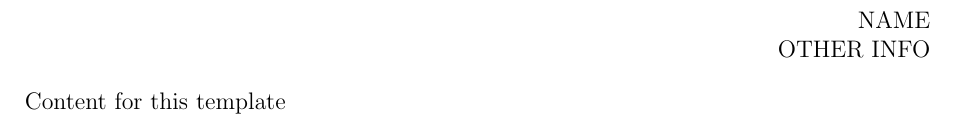
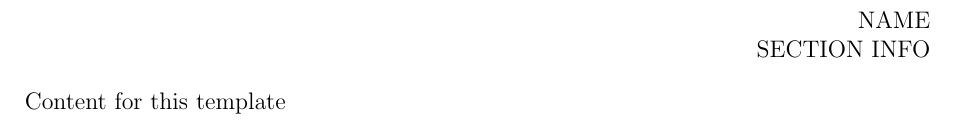
Before and after one commit to baondinh/Templates, a LaTeX problem sheet (LaTeX/problemset.tex): part of the page, cut so that both start at the same text. Compiled offline with pdfLaTeX.

Commit message:
Update problemset.tex header placeholder

```diff
--- a/LaTeX/problemset.tex
+++ b/LaTeX/problemset.tex
@@ -5,7 +5,7 @@
 \pagestyle{fancy}
 \fancyhf{} % sets both header and footer to nothing
 \renewcommand{\headrulewidth}{0pt} % removes horizontal line beneath fancy header
-\fancyhead[R]{NAME\\OTHER INFO}
+\fancyhead[R]{NAME\\SECTION INFO}
 
 \begin{document}
 Content for this template
```
